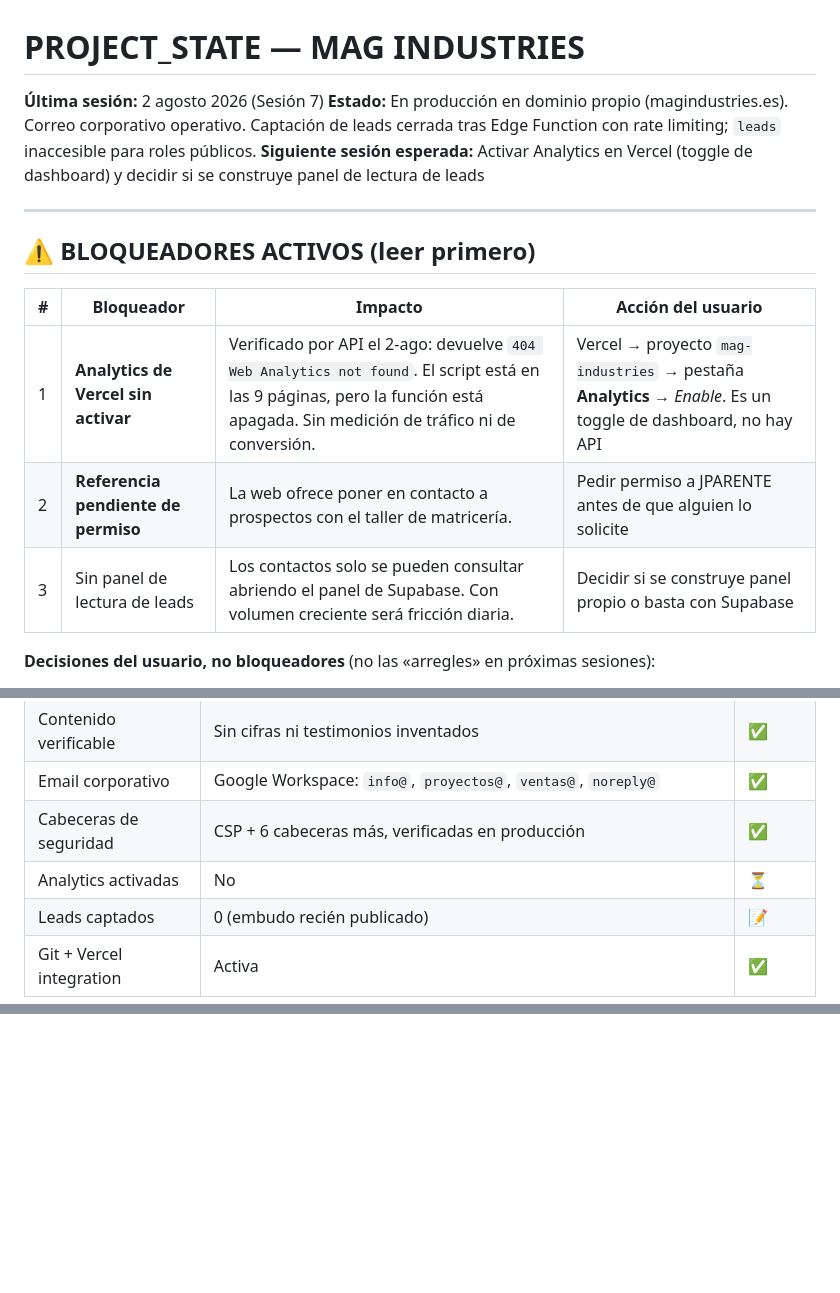
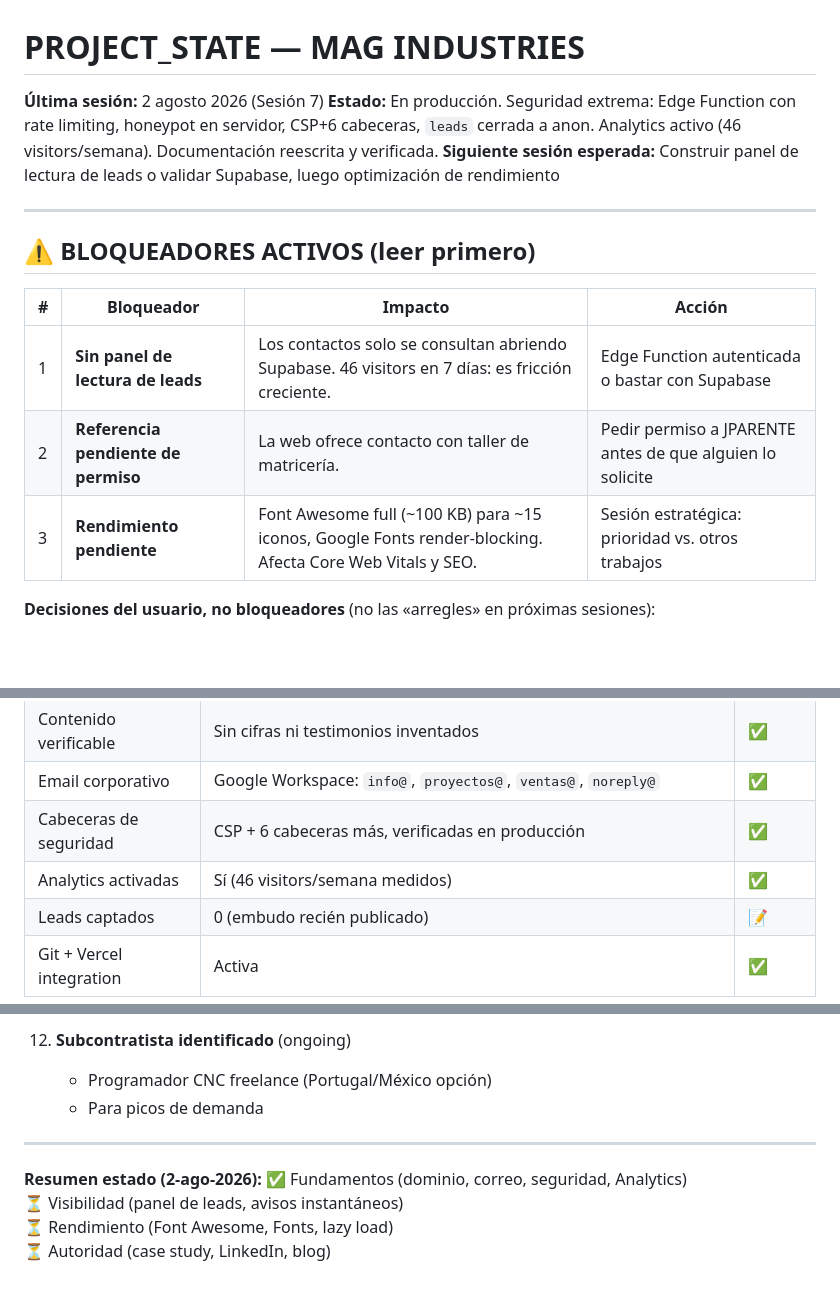
Before and after one commit to AntiSysteMa/mag-industries, a Markdown page: PROJECT_STATE.md, 3 parts joined by grey strips. GitHub-like rendering; blank space fills up the shorter version.

```diff
--- a/PROJECT_STATE.md
+++ b/PROJECT_STATE.md
@@ -1,18 +1,18 @@
 # PROJECT_STATE — MAG INDUSTRIES
 
 **Última sesión:** 2 agosto 2026 (Sesión 7)
-**Estado:** En producción en dominio propio (magindustries.es). Correo corporativo operativo. Captación de leads cerrada tras Edge Function con rate limiting; `leads` inaccesible para roles públicos.
-**Siguiente sesión esperada:** Activar Analytics en Vercel (toggle de dashboard) y decidir si se construye panel de lectura de leads
+**Estado:** En producción. Seguridad extrema: Edge Function con rate limiting, honeypot en servidor, CSP+6 cabeceras, `leads` cerrada a anon. Analytics activo (46 visitors/semana). Documentación reescrita y verificada.
+**Siguiente sesión esperada:** Construir panel de lectura de leads o validar Supabase, luego optimización de rendimiento
 
 ---
 
 ## ⚠️ BLOQUEADORES ACTIVOS (leer primero)
 
-| # | Bloqueador | Impacto | Acción del usuario |
-|---|-----------|---------|--------------------|
-| 1 | **Analytics de Vercel sin activar** | Verificado por API el 2-ago: devuelve `404 Web Analytics not found`. El script está en las 9 páginas, pero la función está apagada. Sin medición de tráfico ni de conversión. | Vercel → proyecto `mag-industries` → pestaña **Analytics** → *Enable*. Es un toggle de dashboard, no hay API |
-| 2 | **Referencia pendiente de permiso** | La web ofrece poner en contacto a prospectos con el taller de matricería. | Pedir permiso a JPARENTE antes de que alguien lo solicite |
-| 3 | Sin panel de lectura de leads | Los contactos solo se pueden consultar abriendo el panel de Supabase. Con volumen creciente será fricción diaria. | Decidir si se construye panel propio o basta con Supabase |
+| # | Bloqueador | Impacto | Acción |
+|---|-----------|---------|----|
+| 1 | **Sin panel de lectura de leads** | Los contactos solo se consultan abriendo Supabase. 46 visitors en 7 días: es fricción creciente. | Edge Function autenticada o bastar con Supabase |
+| 2 | **Referencia pendiente de permiso** | La web ofrece contacto con taller de matricería. | Pedir permiso a JPARENTE antes de que alguien lo solicite |
+| 3 | **Rendimiento pendiente** | Font Awesome full (~100 KB) para ~15 iconos, Google Fonts render-blocking. Afecta Core Web Vitals y SEO. | Sesión estratégica: prioridad vs. otros trabajos |
 
 **Decisiones del usuario, no bloqueadores** (no las «arregles» en próximas sesiones):
 - **Razón social y NIF ocultos** en `privacidad.html` hasta que toque exponerse masivamente. La frase queda completa y veraz, sin placeholder visible. Es una decisión consciente, no un olvido.
@@ -71,7 +71,7 @@ Para leer los leads: panel de Supabase o `service_role`. Con la clave publicable
 | Contenido verificable | Sin cifras ni testimonios inventados | ✅ |
 | Email corporativo | Google Workspace: `info@`, `proyectos@`, `ventas@`, `noreply@` | ✅ |
 | Cabeceras de seguridad | CSP + 6 cabeceras más, verificadas en producción | ✅ |
-| Analytics activadas | No | ⏳ |
+| Analytics activadas | Sí (46 visitors/semana medidos) | ✅ |
 | Leads captados | 0 (embudo recién publicado) | 📝 |
 | Git + Vercel integration | Activa | ✅ |
 
@@ -507,0 +576,11 @@ Queda un único resto, y es un clic del usuario:
+12. **Subcontratista identificado** (ongoing)
+    - Programador CNC freelance (Portugal/México opción)
+    - Para picos de demanda
+
+---
+
+**Resumen estado (2-ago-2026):**
+✅ Fundamentos (dominio, correo, seguridad, Analytics)
+⏳ Visibilidad (panel de leads, avisos instantáneos)
+⏳ Rendimiento (Font Awesome, Fonts, lazy load)
+⏳ Autoridad (case study, LinkedIn, blog)
```
Also changed, not shown: other parts of PROJECT_STATE.md (+69 -1 lines), CLAUDE.md (+2 -2 lines).
